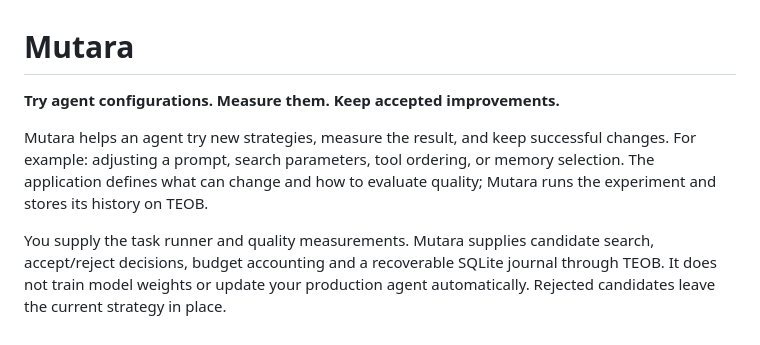
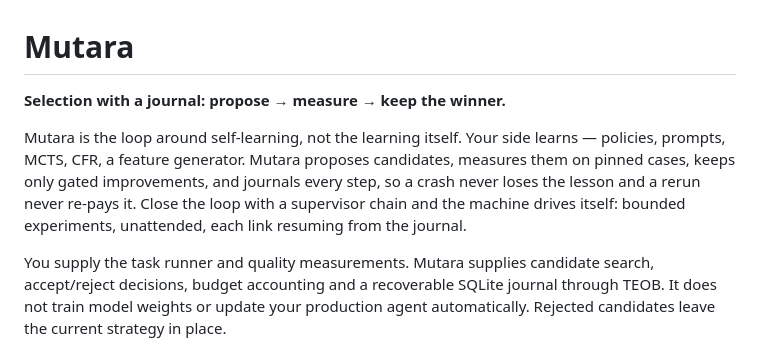
Before and after one commit to vadimchirkov/mutara, a Markdown page: README.md, the part around the change. Rendered like a GitHub page.

Commit message:
Position Mutara as selection with a journal
Top of README now says what the games arc proved: the loop around
self-learning, gated improvements, crash-proof lesson log, machine
drives itself via supervisor chains.

```diff
--- a/README.md
+++ b/README.md
@@ -1,11 +1,13 @@
 # Mutara
 
-**Try agent configurations. Measure them. Keep accepted improvements.**
+**Selection with a journal: propose → measure → keep the winner.**
 
-Mutara helps an agent try new strategies, measure the result, and keep
-successful changes. For example: adjusting a prompt, search parameters, tool
-ordering, or memory selection. The application defines what can change and how
-to evaluate quality; Mutara runs the experiment and stores its history on TEOB.
+Mutara is the loop around self-learning, not the learning itself. Your side
+learns — policies, prompts, MCTS, CFR, a feature generator. Mutara proposes
+candidates, measures them on pinned cases, keeps only gated improvements, and
+journals every step, so a crash never loses the lesson and a rerun never
+re-pays it. Close the loop with a supervisor chain and the machine drives
+itself: bounded experiments, unattended, each link resuming from the journal.
 
 You supply the task runner and quality measurements. Mutara supplies candidate
 search, accept/reject decisions, budget accounting and a recoverable SQLite
```
